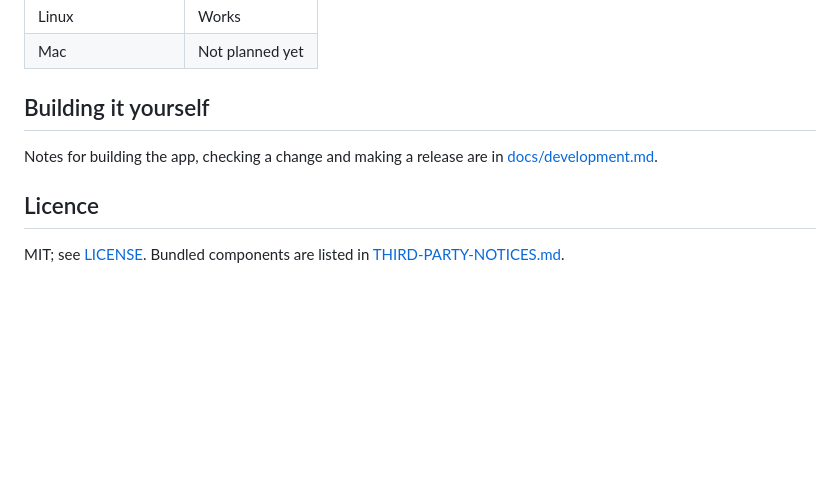
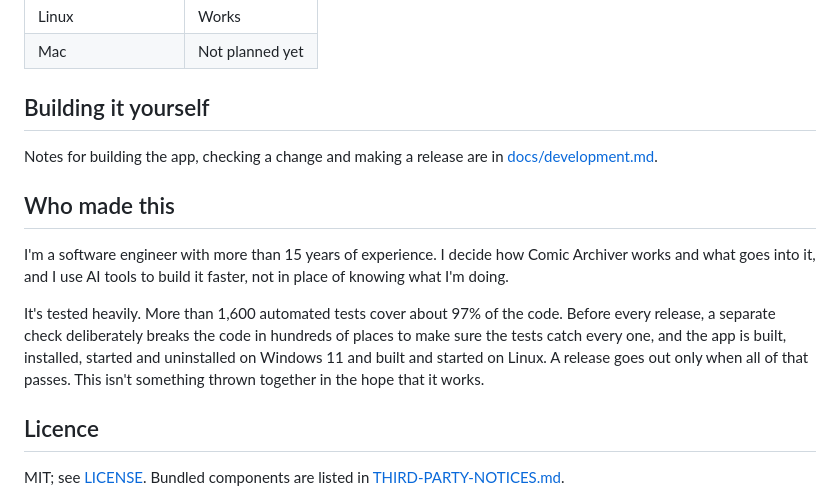
Before and after one commit to bcrute/comic-archiver, a Markdown page: README.md, the part around the change. GitHub-like rendering; blank space fills up the shorter version.

Commit message:
Say in the README who makes the app and how it is tested
Co-Authored-By: Claude Opus 5.5 <noreply@anthropic.com>

```diff
--- a/README.md
+++ b/README.md
@@ -77,6 +77,16 @@ applications menu, choose **Uninstall**, then delete the folder you unpacked it
 Notes for building the app, checking a change and making a release are in
 [docs/development.md](docs/development.md).
 
+## Who made this
+
+I'm a software engineer with more than 15 years of experience. I decide how Comic Archiver works and what goes into
+it, and I use AI tools to build it faster, not in place of knowing what I'm doing.
+
+It's tested heavily. More than 1,600 automated tests cover about 97% of the code. Before every release, a separate
+check deliberately breaks the code in hundreds of places to make sure the tests catch every one, and the app is
+built, installed, started and uninstalled on Windows 11 and built and started on Linux. A release goes out only when
+all of that passes. This isn't something thrown together in the hope that it works.
+
 ## Licence
 
 MIT; see [LICENSE](LICENSE). Bundled components are listed in [THIRD-PARTY-NOTICES.md](THIRD-PARTY-NOTICES.md).
```
